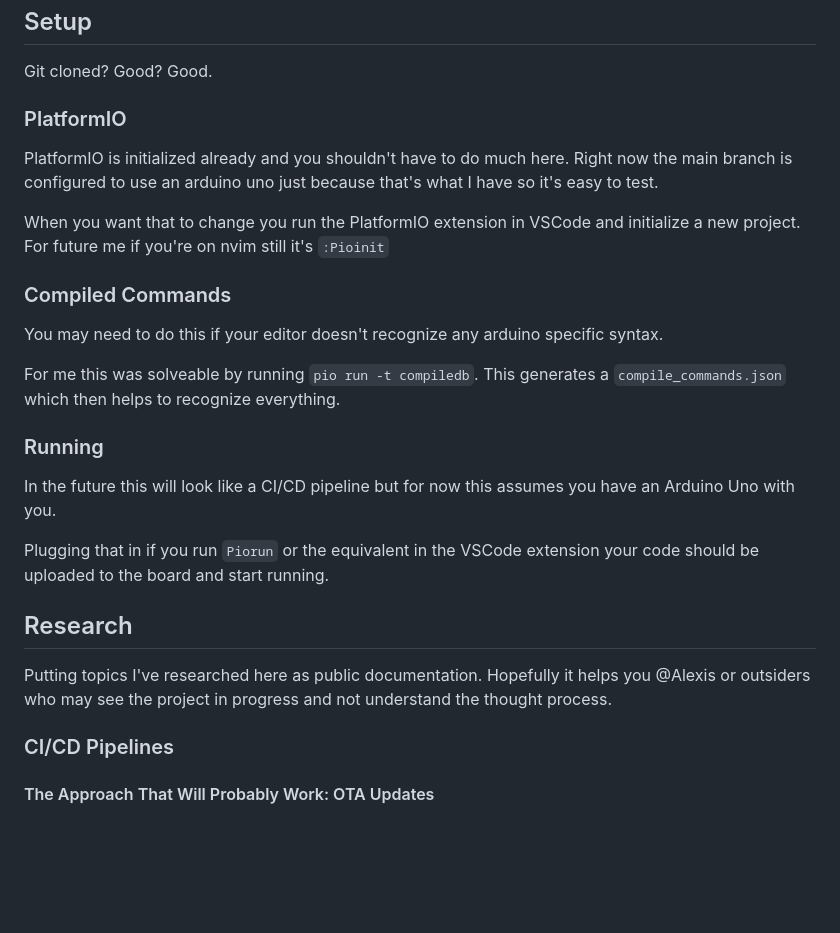
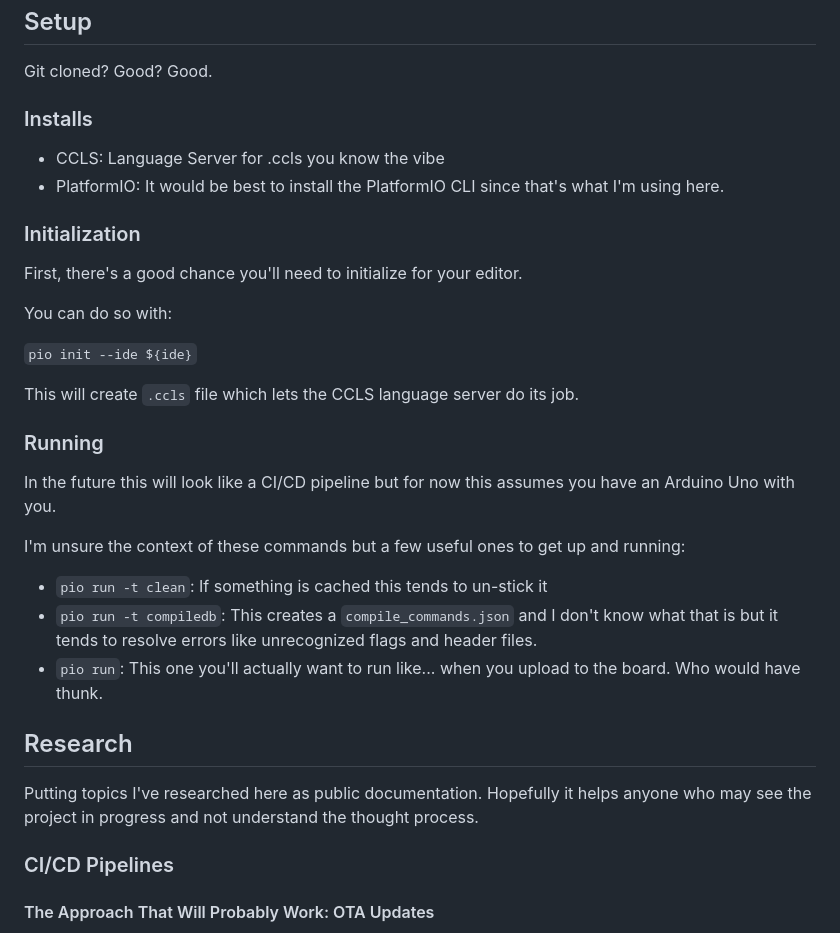
Before and after one commit to braedonwatkins/weather-station, a Markdown page: README.md, the part around the change. Rendered like a GitHub page; blank space fills up the shorter version.

Commit message:
update docs for new info + better organization

```diff
--- a/README.md
+++ b/README.md
@@ -4,28 +4,34 @@
 
 Git cloned? Good? Good.
 
-### PlatformIO
+### Installs
 
-PlatformIO is initialized already and you shouldn't have to do much here.
-Right now the main branch is configured to use an arduino uno just because that's what I have so it's easy to test.
+- CCLS: Language Server for .ccls you know the vibe
+- PlatformIO: It would be best to install the PlatformIO CLI since that's what I'm using here.
 
-When you want that to change you run the PlatformIO extension in VSCode and initialize a new project. For future me if you're on nvim still it's `:Pioinit`
+### Initialization
 
-### Compiled Commands
+First, there's a good chance you'll need to initialize for your editor.
 
-You may need to do this if your editor doesn't recognize any arduino specific syntax.
+You can do so with:
 
-For me this was solveable by running `pio run -t compiledb`. This generates a `compile_commands.json` which then helps to recognize everything.
+`pio init --ide ${ide}`
+
+This will create `.ccls` file which lets the CCLS language server do its job.
 
 ### Running
 
 In the future this will look like a CI/CD pipeline but for now this assumes you have an Arduino Uno with you.
 
-Plugging that in if you run `Piorun` or the equivalent in the VSCode extension your code should be uploaded to the board and start running.
+I'm unsure the context of these commands but a few useful ones to get up and running:
+
+- `pio run -t clean`: If something is cached this tends to un-stick it
+- `pio run -t compiledb`: This creates a `compile_commands.json` and I don't know what that is but it tends to resolve errors like unrecognized flags and header files.
+- `pio run`: This one you'll actually want to run like... when you upload to the board. Who would have thunk.
 
 ## Research
 
-Putting topics I've researched here as public documentation. Hopefully it helps you @Alexis or outsiders who may see the project in progress and not understand the thought process.
+Putting topics I've researched here as public documentation. Hopefully it helps anyone who may see the project in progress and not understand the thought process.
 
 ### CI/CD Pipelines
 
```
